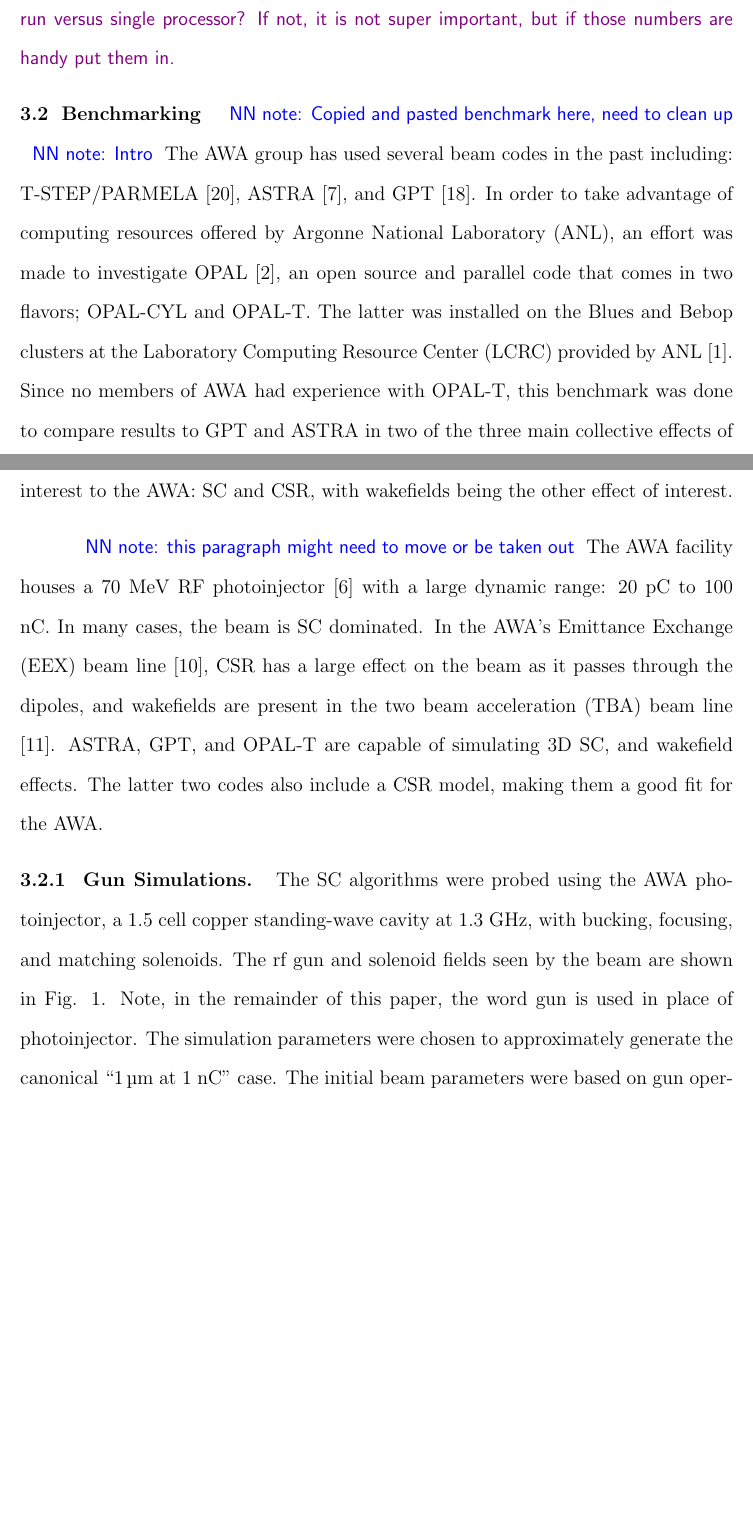
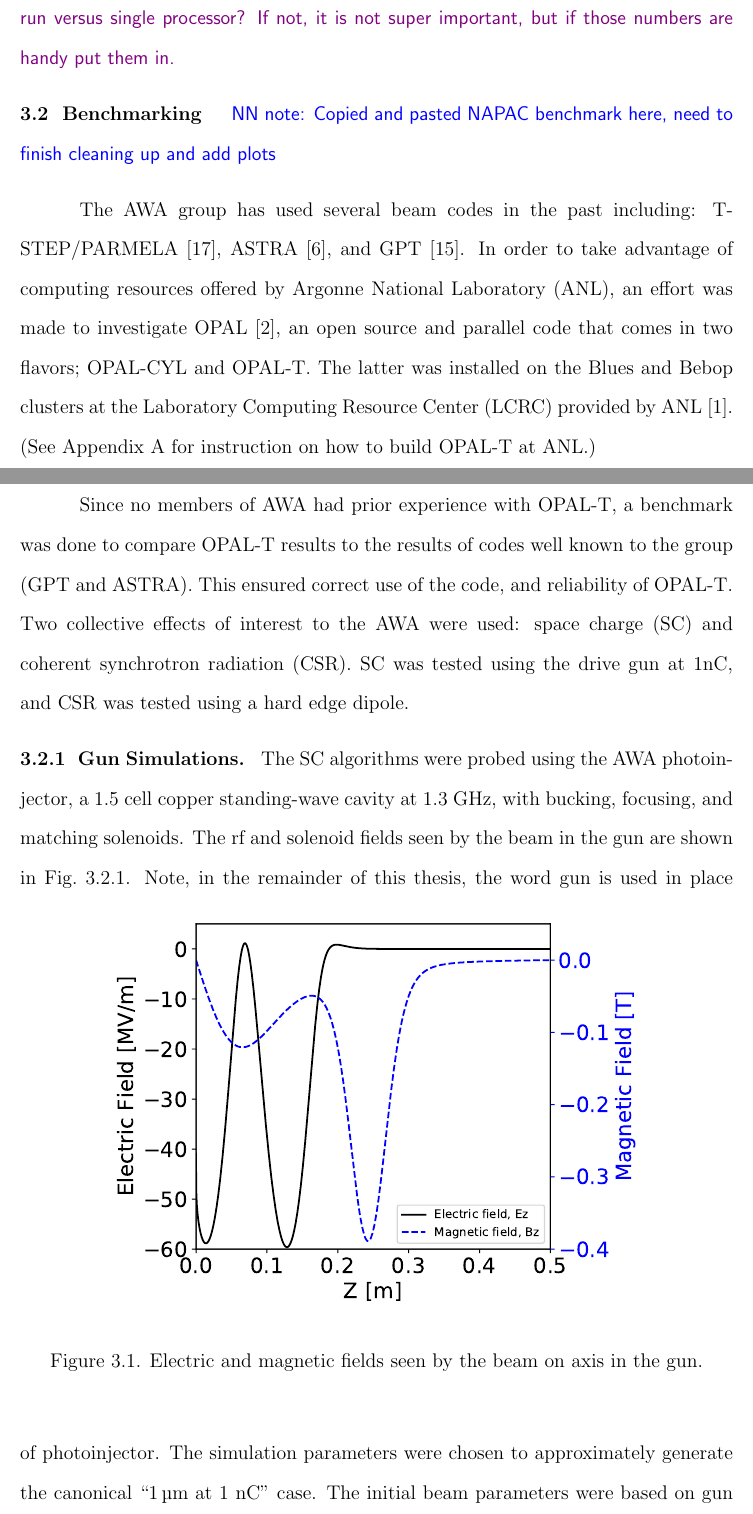
Before and after one commit to nneveu/thesis, a LaTeX thesis (tex/thesis.tex): two parts of pages 26 and 27 of 41 before the commit and two parts of pages 27 and 28 of 42 after it, joined at a grey line, cut so that both start at the same text, the shorter picture padded with empty space. Compiled offline with pdfLaTeX; a LaTeX package or settings file that is missing is left out.

Commit message:
Added gun EM fields plot. Edited benchmarks section a little

```diff
--- a/tex/thesis.tex
+++ b/tex/thesis.tex
@@ -872,42 +884,43 @@ space charge must be calculated in the simulations to give realistic results.
 The second item dramatically reduced the amount of simulation time needed.
 Typical running conditions were on 16 cores, and for random samples up to 128 cores.  \lsnote{Specifics are always good; do you have any numbers for the time for a parallel run versus single processor?  If not, it is not super important, but if those numbers are handy put them in.}
 
-%%%%%%%%%%%%%%%%%%%%%%%%%%%%%%%%%%%%%%%%%%%%%%%%%%%%%%%%%%%%%%%%%%%%%%%%%%%%%%%%%%%%%%%%%%%%
-%%%%%%%%%%%%%%%%%%%%%%%%%%%%%%%%%%%%%%%%%%%%%%%%%%%%%%%%%%%%%%%%%%%%%%%%%%%%%%%%%%%%%%%%%%%%
+%%%%%%%%%%%%%%%%%%%%%%%%%%%%%%%%%%%%%%%%%%%%%%%%%%%%%%%%%%%%%%%%%%%%%%%%%%%%%%%%
+%%%%%%%%%%%%%%%%%%%%%%%%%%%%%%%%%%%%%%%%%%%%%%%%%%%%%%%%%%%%%%%%%%%%%%%%%%%%%%%%
 \Section{Benchmarking}
-\nrnote{Copied and pasted benchmark here, need to clean up}
-%At 40nC the usable gun phase range (for the 3D field map) is
-%$-30^\circ \le \phi_g \ge 30^\circ$. The usable region was defined
-%as the region where all particles are emitted from the gun.
-%i.e. at $40^\circ$, particles were lost.
-\nrnote{Intro}
+\nrnote{Copied and pasted NAPAC benchmark here, need to finish cleaning up
+and add plots}
+
 The AWA group has used several beam codes in the past including:
-T-STEP/PARMELA \cite{parmela}, ASTRA \cite{astra}, and GPT \cite{gpt}.
+T-STEP/PARMELA~\cite{parmela}, ASTRA~\cite{astra}, and GPT~\cite{gpt}.
 In order to take advantage of computing resources offered by
 Argonne National Laboratory (ANL), an effort was made to investigate
-OPAL \cite{opal}, an open source and parallel code that comes in two flavors;
+OPAL~\cite{opal}, an open source and parallel code that comes in two flavors;
 OPAL-CYL and OPAL-T. The latter was installed on the Blues and Bebop clusters
-at the Laboratory Computing Resource Center (LCRC) provided by ANL \cite{lcrc}.
-Since no members of AWA had experience with OPAL-T, this benchmark
-was done to compare results to GPT and ASTRA in two of the three
-main collective effects of interest to the AWA: SC and CSR,
-with wakefields being the other effect of interest.
+at the Laboratory Computing Resource Center (LCRC) provided by ANL~\cite{lcrc}.
+(See Appendix~\ref{build} for instruction on how to build OPAL-T at ANL.)
 
-\nrnote{this paragraph might need to move or be taken out}
-The AWA facility houses a 70 MeV RF photoinjector \cite{upgrades} with a large
-dynamic range: 20 pC to 100 nC. In many cases, the beam is SC dominated.
-In the AWA’s Emittance Exchange (EEX) beam line \cite{eex}, CSR has a large
-effect on the beam as it passes through the dipoles, and wakefields
-are present in the two beam acceleration (TBA) beam line \cite{staging1}. ASTRA,
-GPT, and OPAL-T are capable of simulating 3D SC, and wakefield effects.
-The latter two codes also include a CSR model, making them a good fit for the AWA.
+Since no members of AWA had prior experience with OPAL-T, a benchmark
+was done to compare \mbox{OPAL-T} results to the results of codes
+well known to the group (GPT and ASTRA).
+This ensured correct use of the code, and reliability of \mbox{OPAL-T}.
+Two collective effects of interest to the AWA were used:
+space charge (SC) and coherent synchrotron radiation (CSR).
+SC was tested using the drive gun at 1nC, and CSR was tested
+using a hard edge dipole.
+
 
 \Subsection{Gun Simulations}
 The SC algorithms were probed using the AWA photoinjector,
 a 1.5 cell copper standing-wave cavity at 1.3 GHz,
 with bucking, focusing, and matching solenoids.
-The rf gun and solenoid fields seen by the beam are shown in Fig. 1.
-Note, in the remainder of this paper, the word gun is used
+The rf and solenoid fields seen by the beam in the gun are shown in Fig.~\ref{fig:gunfields}.
+\begin{figure}[h]
+	\begin{center}
+		\includegraphics[width=0.75\textwidth]{images/gun_EM_fields}\caption{Electric and magnetic fields seen by the beam on axis in the gun.}
+	\end{center}
+	\label{fig:gunfields}
+\end{figure}
+Note, in the remainder of this thesis, the word gun is used
 in place of photoinjector. The simulation parameters were chosen to
 approximately generate the canonical “\SI{1}{\micro\metre} at 1 nC” case.
 The initial beam parameters were based on gun operations at PITZ \cite{pitz},
```
Also changed, not shown: tex/images/gun_EM_fields.pdf (added), tex/thesis.tex (82 more changed lines).
